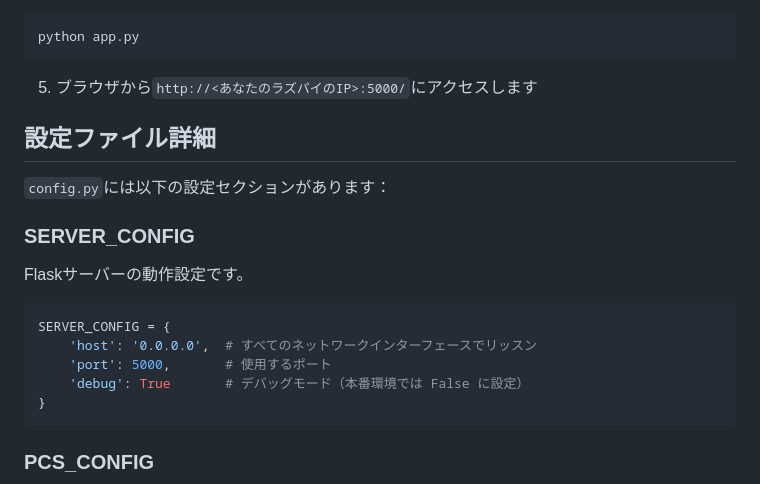
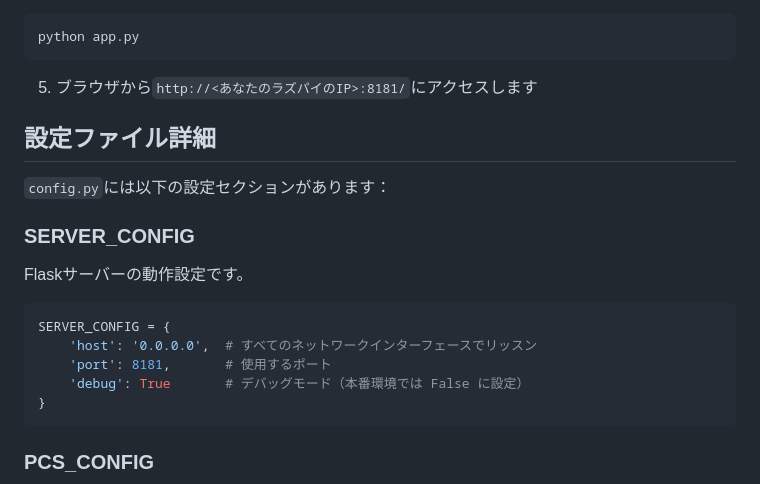
Before and after one commit to zukio/wolapp, a Markdown page: README.md, the part around the change. Rendered like a GitHub page.

````diff
--- a/README.md
+++ b/README.md
@@ -62,7 +62,7 @@ PCS_CONFIG = {
 python app.py
 ```
 
-5. ブラウザから`http://<あなたのラズパイのIP>:5000/`にアクセスします
+5. ブラウザから`http://<あなたのラズパイのIP>:8181/`にアクセスします
 
 ## 設定ファイル詳細
 
@@ -75,7 +75,7 @@ Flaskサーバーの動作設定です。
 ```python
 SERVER_CONFIG = {
     'host': '0.0.0.0',  # すべてのネットワークインターフェースでリッスン
-    'port': 5000,       # 使用するポート
+    'port': 8181,       # 使用するポート
     'debug': True       # デバッグモード（本番環境では False に設定）
 }
 ```
````
